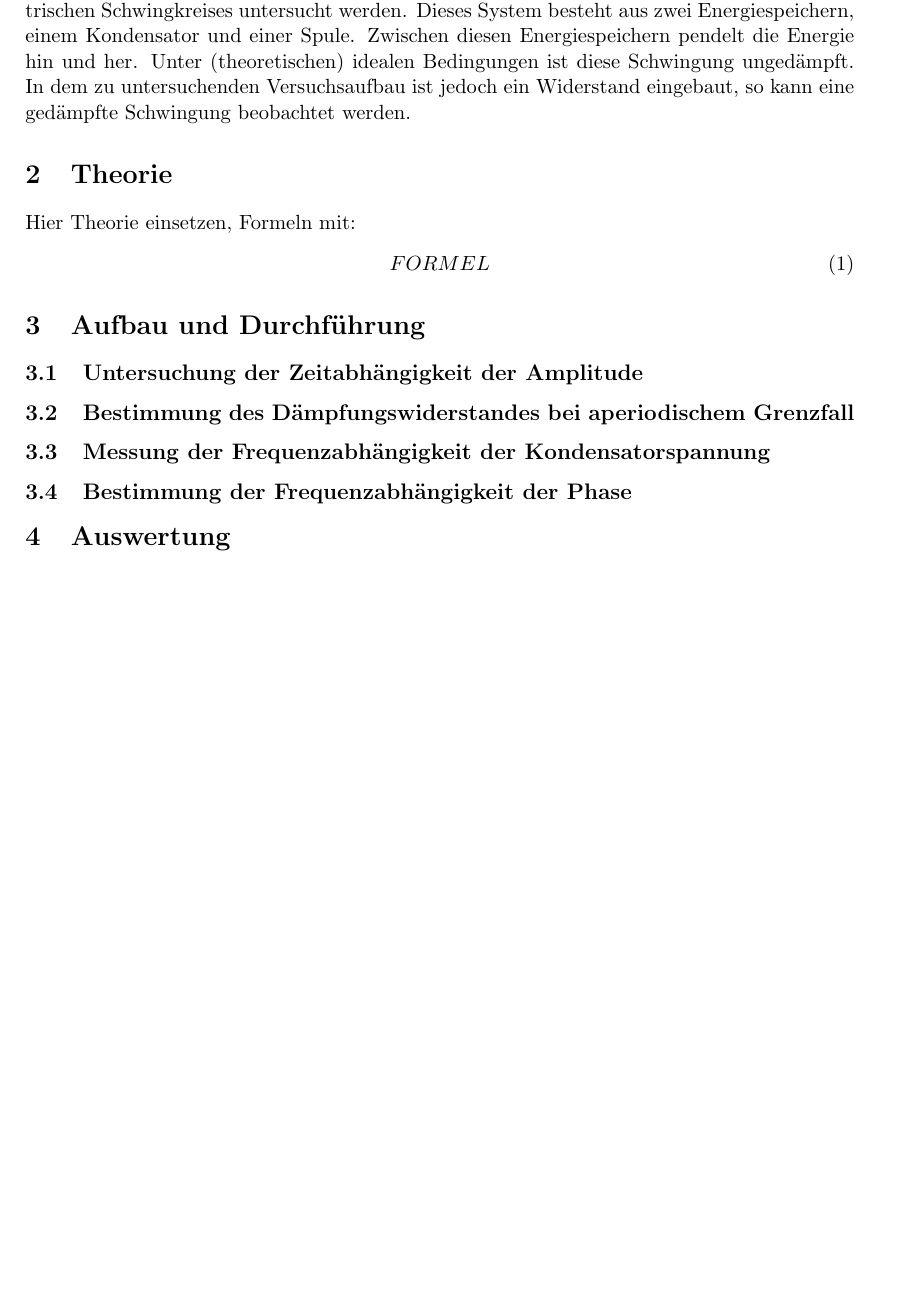
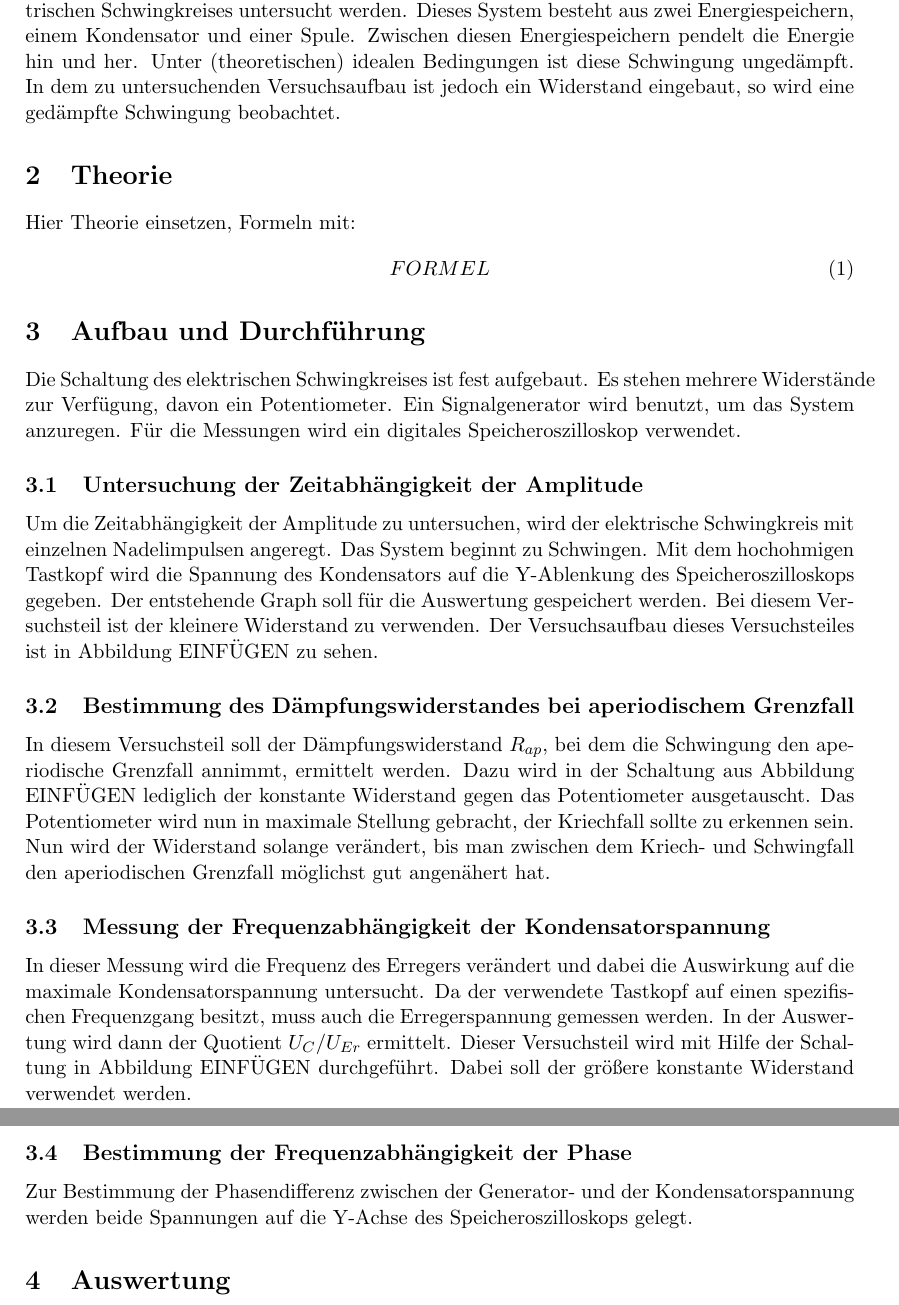
Before and after one commit to mbieker/V354, a LaTeX document (Protokoll354.tex): part of page 2 of 3 before the commit and two parts of pages 2 and 3 of 3 after it, the two joined at a grey line, cut so that both start at the same text, the shorter picture padded with empty space. Compiled offline with pdfLaTeX.

Commit message:
großer teil des aufbaus/durchf.

```diff
--- a/Protokoll354.tex
+++ b/Protokoll354.tex
@@ -33,17 +33,23 @@ germandbls={ß},
 
 
 \section{Einleitung}
-In diesem Versuch sollen gedämpfte und erzwungene Schwingungen am Bei-spiel des elektrischen Schwingkreises untersucht werden. Dieses System besteht aus zwei Energiespeichern, einem Kondensator und einer Spule. Zwischen diesen Energiespeichern pendelt die Energie hin und her. Unter (theoretischen) idealen Bedingungen ist diese Schwingung ungedämpft. In dem zu untersuchenden Versuchsaufbau ist jedoch ein Widerstand eingebaut, so kann eine gedämpfte Schwingung beobachtet werden.
+In diesem Versuch sollen gedämpfte und erzwungene Schwingungen am Bei-spiel des elektrischen Schwingkreises untersucht werden. Dieses System besteht aus zwei Energiespeichern, einem Kondensator und einer Spule. Zwischen diesen Energiespeichern pendelt die Energie hin und her. Unter (theoretischen) idealen Bedingungen ist diese Schwingung ungedämpft. In dem zu untersuchenden Versuchsaufbau ist jedoch ein Widerstand eingebaut, so wird eine gedämpfte Schwingung beobachtet.
 \section{Theorie}
 Hier Theorie einsetzen, Formeln mit:
 \begin{equation}
 F O R M E L
 \end{equation}
 \section{Aufbau und Durchf\"{u}hrung}
+Die Schaltung des elektrischen Schwingkreises ist fest aufgebaut. Es stehen mehrere Widerstände zur Verfügung, davon ein Potentiometer. Ein Signalgenerator wird benutzt, um das System anzuregen. Für die Messungen wird ein digitales Speicheroszilloskop verwendet.
 \subsection{Untersuchung der Zeitabhängigkeit der Amplitude}
+Um die Zeitabhängigkeit der Amplitude zu untersuchen, wird der elektrische Schwingkreis mit einzelnen Nadelimpulsen angeregt. Das System beginnt zu Schwingen. Mit dem hochohmigen Tastkopf wird die Spannung des Kondensators auf die Y-Ablenkung des Speicheroszilloskops gegeben. Der entstehende Graph soll für die Auswertung gespeichert werden. Bei diesem Versuchsteil ist der kleinere Widerstand zu verwenden. Der Versuchsaufbau dieses Versuchsteiles ist in Abbildung EINFÜGEN zu sehen.
 \subsection{Bestimmung des Dämpfungswiderstandes bei aperiodischem Grenzfall}
+In diesem Versuchsteil soll der Dämpfungswiderstand $R_{ap}$, bei dem die Schwingung den aperiodische Grenzfall annimmt, ermittelt werden. Dazu wird in der Schaltung aus Abbildung EINFÜGEN lediglich der konstante Widerstand gegen das Potentiometer ausgetauscht. Das Potentiometer wird nun in maximale Stellung gebracht, der Kriechfall sollte zu erkennen sein. Nun wird der Widerstand solange verändert, bis man zwischen dem Kriech- und Schwingfall den aperiodischen Grenzfall möglichst gut angenähert hat.
 \subsection{Messung der Frequenzabhängigkeit der Kondensatorspannung}
+In dieser Messung wird die Frequenz des Erregers verändert und dabei die Auswirkung auf die maximale Kondensatorspannung untersucht. Da der verwendete Tastkopf auf einen spezifischen Frequenzgang besitzt, muss auch die Erregerspannung gemessen werden. In der Auswertung wird dann der Quotient $U_C / U_{Er}$ ermittelt.
+Dieser Versuchsteil wird mit Hilfe der Schaltung in Abbildung EINFÜGEN durchgeführt. Dabei soll der größere konstante Widerstand verwendet werden.
 \subsection{Bestimmung der Frequenzabhängigkeit der Phase}
+Zur Bestimmung der Phasendifferenz zwischen der Generator- und der Kondensatorspannung werden beide Spannungen auf die Y-Achse des Speicheroszilloskops gelegt.
 \section{Auswertung}
 \subsection{Bestimmung der Zeitkonstante}
 Abbildung \ref{abb1} zeigt den Verlauf der Spannung $U_C$ zwischen den Platten des Kondensators unmittelbar nach dem Abschalten der Aufladespannung.
```
